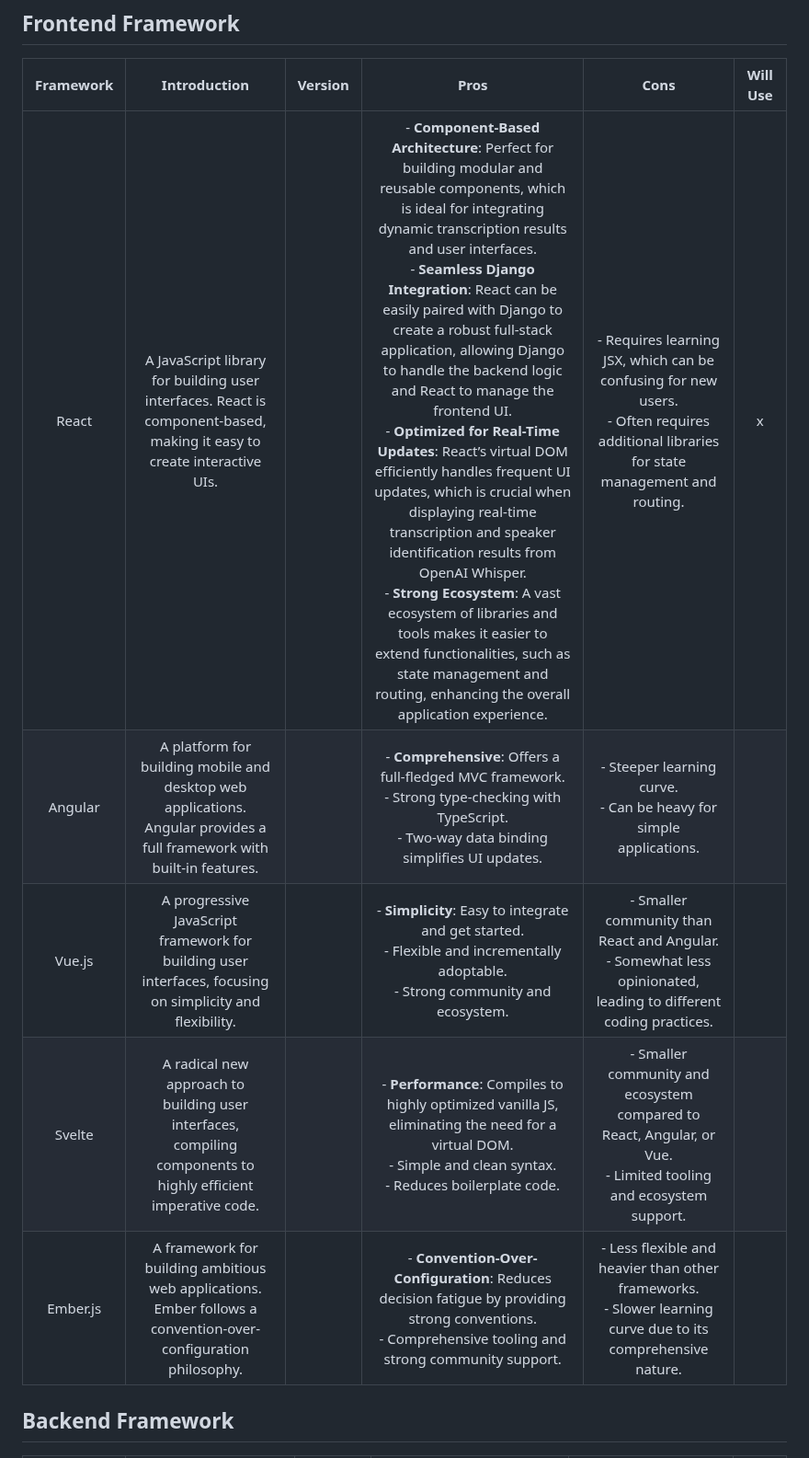
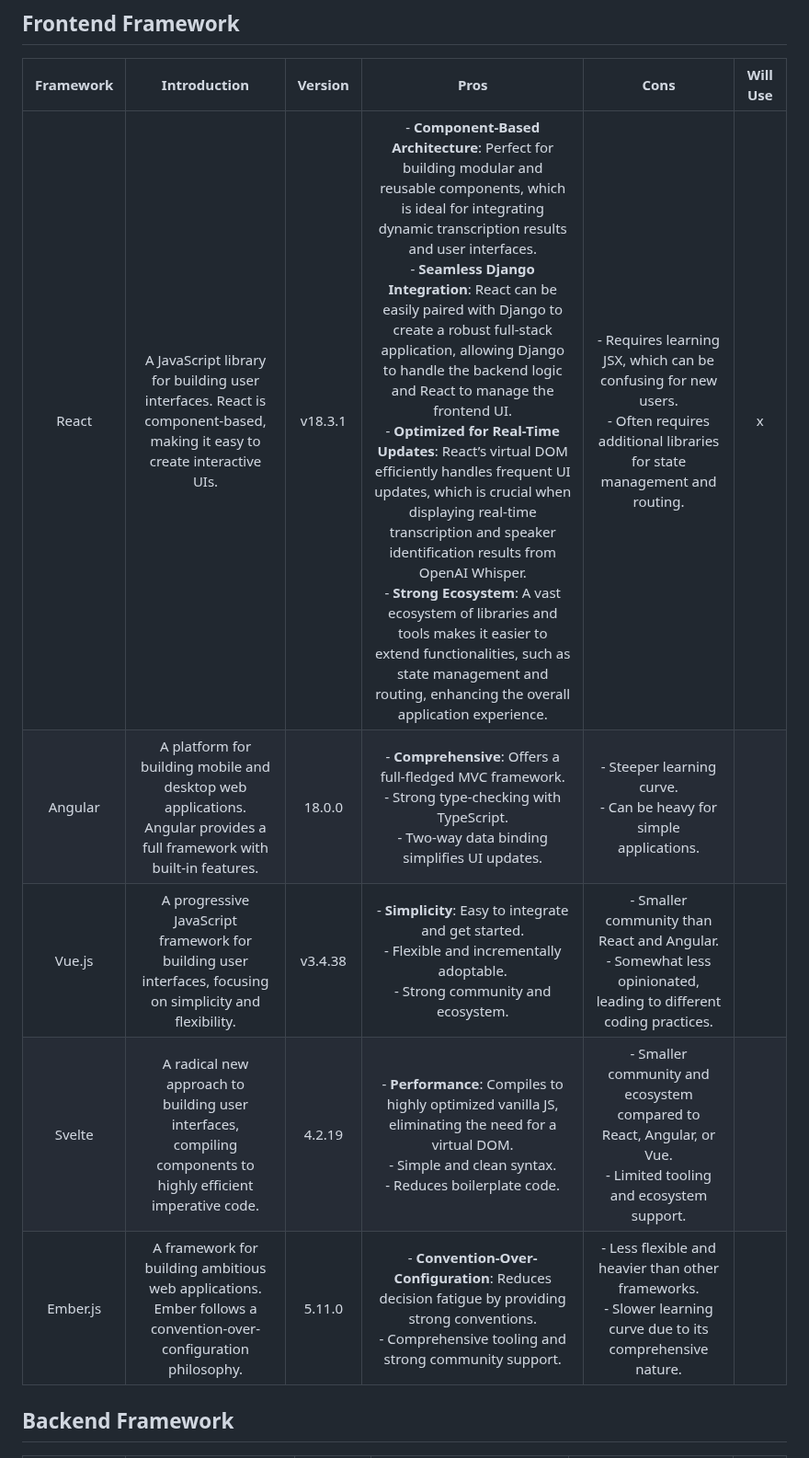
Before and after one commit to fuhui14/SWEN90017-2024-TAP, a Markdown page: docs/Architecture/Technology.md, the part around the change. Shown at 92% size. Rendered like a GitHub page.

```diff
--- a/docs/Architecture/Technology.md
+++ b/docs/Architecture/Technology.md
@@ -16,11 +16,11 @@
 
 | Framework | Introduction | Version | Pros | Cons | Will Use |
 | :-------: | :----------: | :-----: | :--: | :--: | :------: |
-|  React  | A JavaScript library for building user interfaces. React is component-based, making it easy to create interactive UIs. | | - **Component-Based Architecture**: Perfect for building modular and reusable components, which is ideal for integrating dynamic transcription results and user interfaces. <br> - **Seamless Django Integration**: React can be easily paired with Django to create a robust full-stack application, allowing Django to handle the backend logic and React to manage the frontend UI. <br> - **Optimized for Real-Time Updates**: React’s virtual DOM efficiently handles frequent UI updates, which is crucial when displaying real-time transcription and speaker identification results from OpenAI Whisper. <br> - **Strong Ecosystem**: A vast ecosystem of libraries and tools makes it easier to extend functionalities, such as state management and routing, enhancing the overall application experience. | - Requires learning JSX, which can be confusing for new users. <br> - Often requires additional libraries for state management and routing. |   x   |
-|  Angular  | A platform for building mobile and desktop web applications. Angular provides a full framework with built-in features. | | - **Comprehensive**: Offers a full-fledged MVC framework.  <br> - Strong type-checking with TypeScript. <br> - Two-way data binding simplifies UI updates. | - Steeper learning curve. <br> - Can be heavy for simple applications. |       |
-|  Vue.js  | A progressive JavaScript framework for building user interfaces, focusing on simplicity and flexibility. | | - **Simplicity**: Easy to integrate and get started. <br> - Flexible and incrementally adoptable. <br> - Strong community and ecosystem. | - Smaller community than React and Angular. <br> - Somewhat less opinionated, leading to different coding practices. |       |
-|  Svelte  | A radical new approach to building user interfaces, compiling components to highly efficient imperative code. | | - **Performance**: Compiles to highly optimized vanilla JS, eliminating the need for a virtual DOM. <br> - Simple and clean syntax. <br> - Reduces boilerplate code. | - Smaller community and ecosystem compared to React, Angular, or Vue. <br> - Limited tooling and ecosystem support. |       |
-|  Ember.js	  | A framework for building ambitious web applications. Ember follows a convention-over-configuration philosophy. | | - **Convention-Over-Configuration**: Reduces decision fatigue by providing strong conventions. <br> - Comprehensive tooling and strong community support. | - Less flexible and heavier than other frameworks. <br> - Slower learning curve due to its comprehensive nature. |       |
+|  React  | A JavaScript library for building user interfaces. React is component-based, making it easy to create interactive UIs. | v18.3.1 | - **Component-Based Architecture**: Perfect for building modular and reusable components, which is ideal for integrating dynamic transcription results and user interfaces. <br> - **Seamless Django Integration**: React can be easily paired with Django to create a robust full-stack application, allowing Django to handle the backend logic and React to manage the frontend UI. <br> - **Optimized for Real-Time Updates**: React’s virtual DOM efficiently handles frequent UI updates, which is crucial when displaying real-time transcription and speaker identification results from OpenAI Whisper. <br> - **Strong Ecosystem**: A vast ecosystem of libraries and tools makes it easier to extend functionalities, such as state management and routing, enhancing the overall application experience. | - Requires learning JSX, which can be confusing for new users. <br> - Often requires additional libraries for state management and routing. |   x   |
+|  Angular  | A platform for building mobile and desktop web applications. Angular provides a full framework with built-in features. | 18.0.0 | - **Comprehensive**: Offers a full-fledged MVC framework.  <br> - Strong type-checking with TypeScript. <br> - Two-way data binding simplifies UI updates. | - Steeper learning curve. <br> - Can be heavy for simple applications. |       |
+|  Vue.js  | A progressive JavaScript framework for building user interfaces, focusing on simplicity and flexibility. | v3.4.38 | - **Simplicity**: Easy to integrate and get started. <br> - Flexible and incrementally adoptable. <br> - Strong community and ecosystem. | - Smaller community than React and Angular. <br> - Somewhat less opinionated, leading to different coding practices. |       |
+|  Svelte  | A radical new approach to building user interfaces, compiling components to highly efficient imperative code. | 4.2.19 | - **Performance**: Compiles to highly optimized vanilla JS, eliminating the need for a virtual DOM. <br> - Simple and clean syntax. <br> - Reduces boilerplate code. | - Smaller community and ecosystem compared to React, Angular, or Vue. <br> - Limited tooling and ecosystem support. |       |
+|  Ember.js	  | A framework for building ambitious web applications. Ember follows a convention-over-configuration philosophy. | 5.11.0 | - **Convention-Over-Configuration**: Reduces decision fatigue by providing strong conventions. <br> - Comprehensive tooling and strong community support. | - Less flexible and heavier than other frameworks. <br> - Slower learning curve due to its comprehensive nature. |       |
 
 ## Backend Framework
 
```
